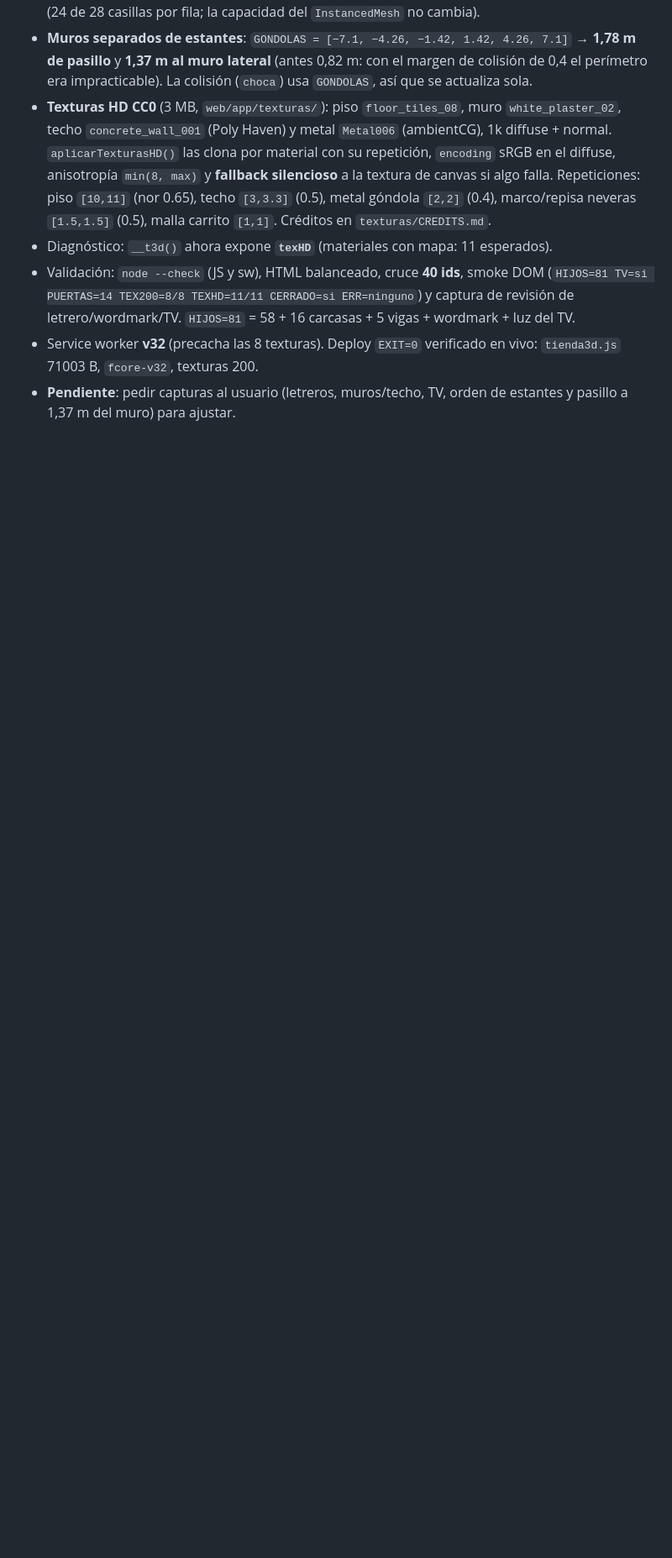
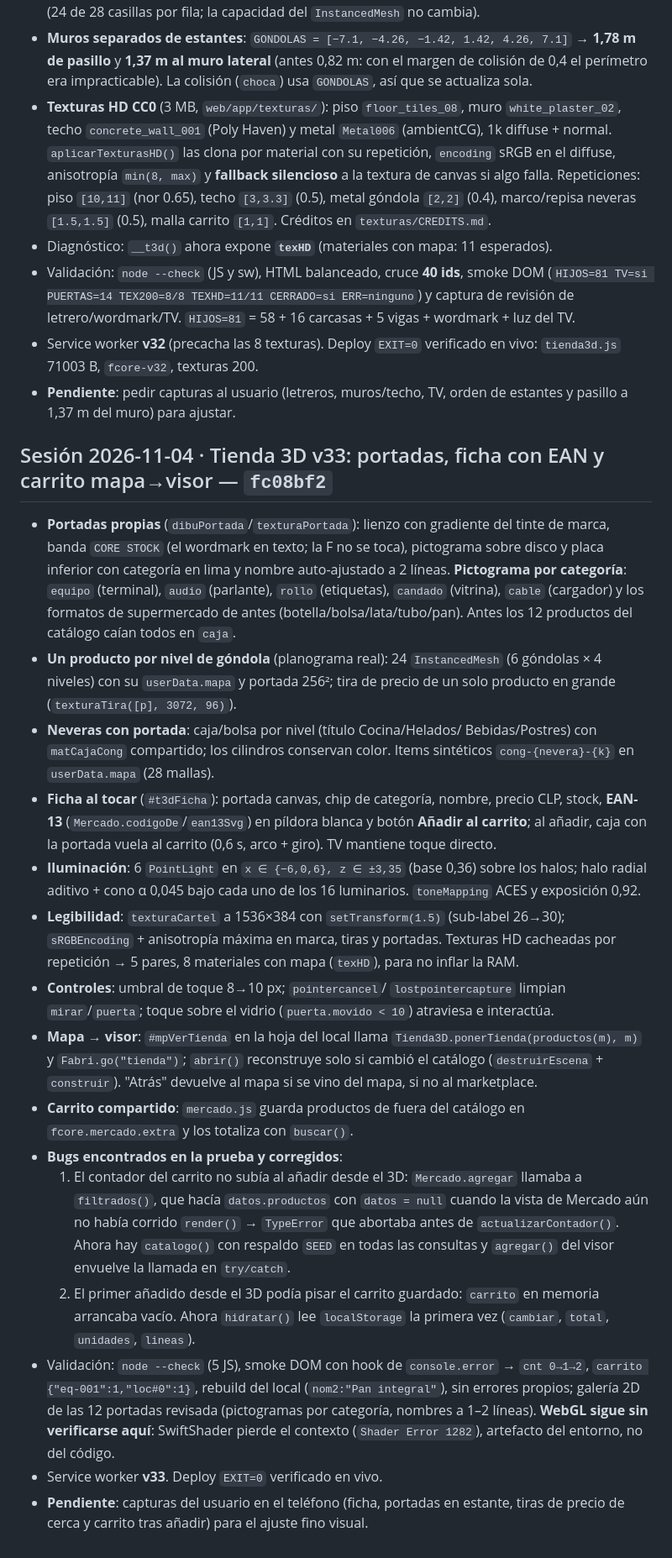
Before and after one commit to thinkfashz/fabri-core, a Markdown page: STATE.md, the part around one of its changes. Shown at 84% size. GitHub-like rendering; blank space fills up the shorter version.

Commit message:
STATE: bitácora de la tienda 3D v33 (portadas, ficha EAN, carrito mapa→visor)

```diff
--- a/STATE.md
+++ b/STATE.md
@@ -2737,3 +2737,60 @@ Alcance: `app.js`, `inventario.js`, `app.css`, `inventario.css`, `index.html`, `
   verificado en vivo: `tienda3d.js` 71003 B, `fcore-v32`, texturas 200.
 - **Pendiente**: pedir capturas al usuario (letreros, muros/techo, TV,
   orden de estantes y pasillo a 1,37 m del muro) para ajustar.
+
+## Sesión 2026-11-04 · Tienda 3D v33: portadas, ficha con EAN y carrito mapa→visor — `fc08bf2`
+
+- **Portadas propias** (`dibuPortada`/`texturaPortada`): lienzo con
+  gradiente del tinte de marca, banda `CORE STOCK` (el wordmark en texto;
+  la F no se toca), pictograma sobre disco y placa inferior con categoría
+  en lima y nombre auto-ajustado a 2 líneas. **Pictograma por categoría**:
+  `equipo` (terminal), `audio` (parlante), `rollo` (etiquetas), `candado`
+  (vitrina), `cable` (cargador) y los formatos de supermercado de antes
+  (botella/bolsa/lata/tubo/pan). Antes los 12 productos del catálogo caían
+  todos en `caja`.
+- **Un producto por nivel de góndola** (planograma real): 24 `InstancedMesh`
+  (6 góndolas × 4 niveles) con su `userData.mapa` y portada 256²; tira de
+  precio de un solo producto en grande (`texturaTira([p], 3072, 96)`).
+- **Neveras con portada**: caja/bolsa por nivel (título Cocina/Helados/
+  Bebidas/Postres) con `matCajaCong` compartido; los cilindros conservan
+  color. Items sintéticos `cong-{nevera}-{k}` en `userData.mapa` (28 mallas).
+- **Ficha al tocar** (`#t3dFicha`): portada canvas, chip de categoría,
+  nombre, precio CLP, stock, **EAN-13** (`Mercado.codigoDe`/`ean13Svg`) en
+  píldora blanca y botón **Añadir al carrito**; al añadir, caja con la
+  portada vuela al carrito (0,6 s, arco + giro). TV mantiene toque directo.
+- **Iluminación**: 6 `PointLight` en `x ∈ {−6,0,6}, z ∈ ±3,35` (base 0,36)
+  sobre los halos; halo radial aditivo + cono α 0,045 bajo cada uno de los
+  16 luminarios. `toneMapping` ACES y exposición 0,92.
+- **Legibilidad**: `texturaCartel` a 1536×384 con `setTransform(1.5)`
+  (sub-label 26→30); `sRGBEncoding` + anisotropía máxima en marca, tiras y
+  portadas. Texturas HD cacheadas por repetición → 5 pares, 8 materiales
+  con mapa (`texHD`), para no inflar la RAM.
+- **Controles**: umbral de toque 8→10 px; `pointercancel`/
+  `lostpointercapture` limpian `mirar`/`puerta`; toque sobre el vidrio
+  (`puerta.movido < 10`) atraviesa e interactúa.
+- **Mapa → visor**: `#mpVerTienda` en la hoja del local llama
+  `Tienda3D.ponerTienda(productos(m), m)` y `Fabri.go("tienda")`; `abrir()`
+  reconstruye solo si cambió el catálogo (`destruirEscena` + `construir`).
+  "Atrás" devuelve al mapa si se vino del mapa, si no al marketplace.
+- **Carrito compartido**: `mercado.js` guarda productos de fuera del
+  catálogo en `fcore.mercado.extra` y los totaliza con `buscar()`.
+- **Bugs encontrados en la prueba y corregidos**:
+  1. El contador del carrito no subía al añadir desde el 3D: `Mercado.agregar`
+     llamaba a `filtrados()`, que hacía `datos.productos` con `datos = null`
+     cuando la vista de Mercado aún no había corrido `render()` → `TypeError`
+     que abortaba antes de `actualizarContador()`. Ahora hay `catalogo()`
+     con respaldo `SEED` en todas las consultas y `agregar()` del visor
+     envuelve la llamada en `try/catch`.
+  2. El primer añadido desde el 3D podía pisar el carrito guardado:
+     `carrito` en memoria arrancaba vacío. Ahora `hidratar()` lee
+     `localStorage` la primera vez (`cambiar`, `total`, `unidades`, `lineas`).
+- Validación: `node --check` (5 JS), smoke DOM con hook de `console.error`
+  → `cnt 0→1→2`, `carrito {"eq-001":1,"loc#0":1}`, rebuild del local
+  (`nom2:"Pan integral"`), sin errores propios; galería 2D de las 12
+  portadas revisada (pictogramas por categoría, nombres a 1–2 líneas).
+  **WebGL sigue sin verificarse aquí**: SwiftShader pierde el contexto
+  (`Shader Error 1282`), artefacto del entorno, no del código.
+- Service worker **v33**. Deploy `EXIT=0` verificado en vivo.
+- **Pendiente**: capturas del usuario en el teléfono (ficha, portadas en
+  estante, tiras de precio de cerca y carrito tras añadir) para el ajuste
+  fino visual.
```
Also changed, not shown: other parts of STATE.md (+1 -1 lines).
